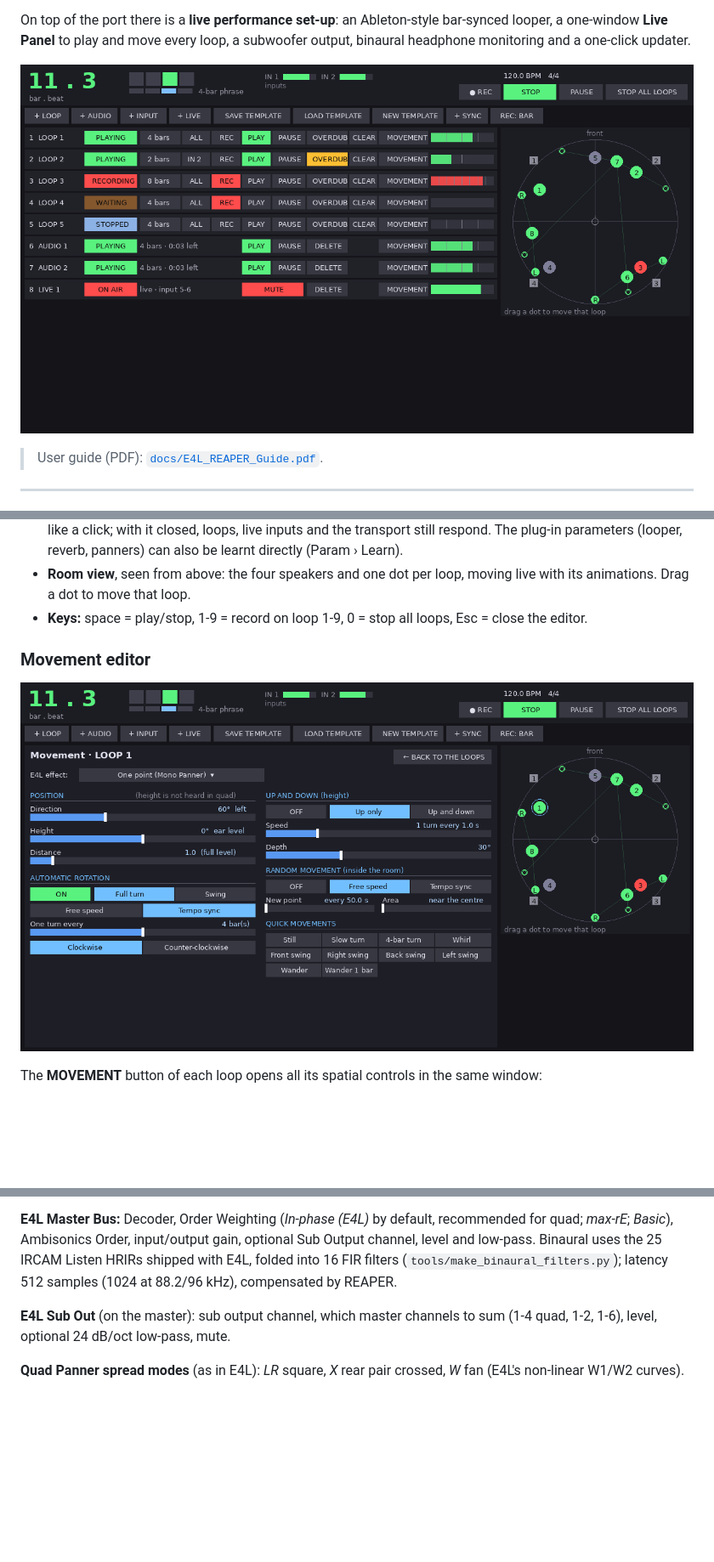
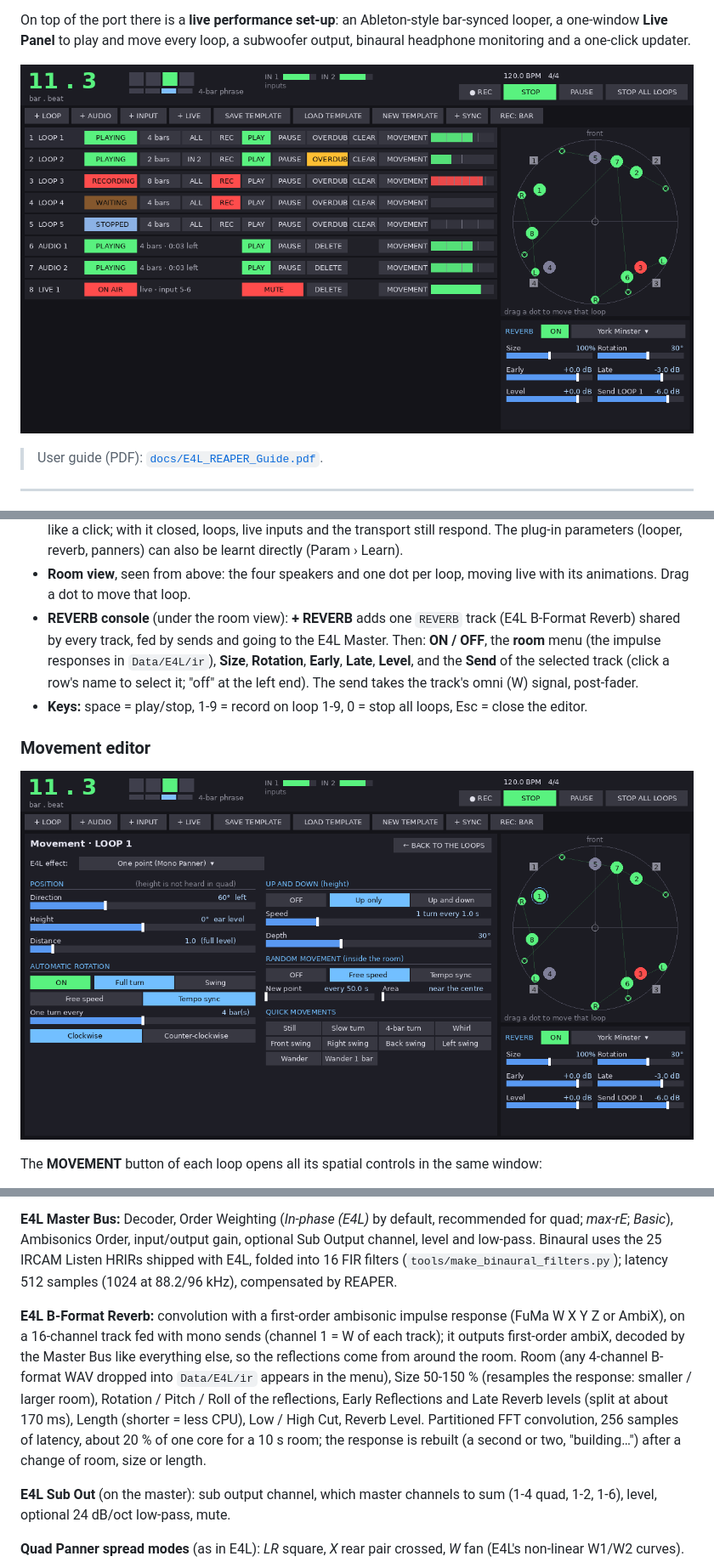
Before and after one commit to KinoLab07/Enveloppe_Live_Reaper, a Markdown page: README.md, 3 parts joined by grey strips. Shown at 85% size. Rendered like a GitHub page; pictures changed too: docs/live_panel_editor.png, docs/live_panel_preview.png; blank space fills up the shorter version.

```diff
--- a/README.md
+++ b/README.md
@@ -206,6 +207,11 @@ opening any plug-in.
   panners) can also be learnt directly (Param › Learn).
 - **Room view**, seen from above: the four speakers and one dot per loop, moving live with its
   animations. Drag a dot to move that loop.
+- **REVERB console** (under the room view): **+ REVERB** adds one `REVERB` track (E4L B-Format
+  Reverb) shared by every track, fed by sends and going to the E4L Master. Then: **ON / OFF**,
+  the **room** menu (the impulse responses in `Data/E4L/ir`), **Size**, **Rotation**, **Early**,
+  **Late**, **Level**, and the **Send** of the selected track (click a row's name to select it;
+  "off" at the left end). The send takes the track's omni (W) signal, post-fader.
 - **Keys:** space = play/stop, 1-9 = record on loop 1-9, 0 = stop all loops, Esc = close the editor.
 
 ### Movement editor
@@ -295,6 +301,16 @@ state for the Live Panel.
 low-pass. Binaural uses the 25 IRCAM Listen HRIRs shipped with E4L, folded into 16 FIR filters
 (`tools/make_binaural_filters.py`); latency 512 samples (1024 at 88.2/96 kHz), compensated by REAPER.
 
+**E4L B-Format Reverb:** convolution with a first-order ambisonic impulse response
+(FuMa W X Y Z or AmbiX), on a 16-channel track fed with mono sends (channel 1 = W of each
+track); it outputs first-order ambiX, decoded by the Master Bus like everything else, so the
+reflections come from around the room. Room (any 4-channel B-format WAV dropped into
+`Data/E4L/ir` appears in the menu), Size 50-150 % (resamples the response: smaller / larger
+room), Rotation / Pitch / Roll of the reflections, Early Reflections and Late Reverb levels
+(split at about 170 ms), Length (shorter = less CPU), Low / High Cut, Reverb Level. Partitioned
+FFT convolution, 256 samples of latency, about 20 % of one core for a 10 s room; the response
+is rebuilt (a second or two, "building…") after a change of room, size or length.
+
 **E4L Sub Out** (on the master): sub output channel, which master channels to sum (1-4 quad, 1-2,
 1-6), level, optional 24 dB/oct low-pass, mute.
 
```
Also changed, not shown: other parts of README.md (+4 -1 lines), CLAUDE.md (+10 -0 lines), 6 other files.
